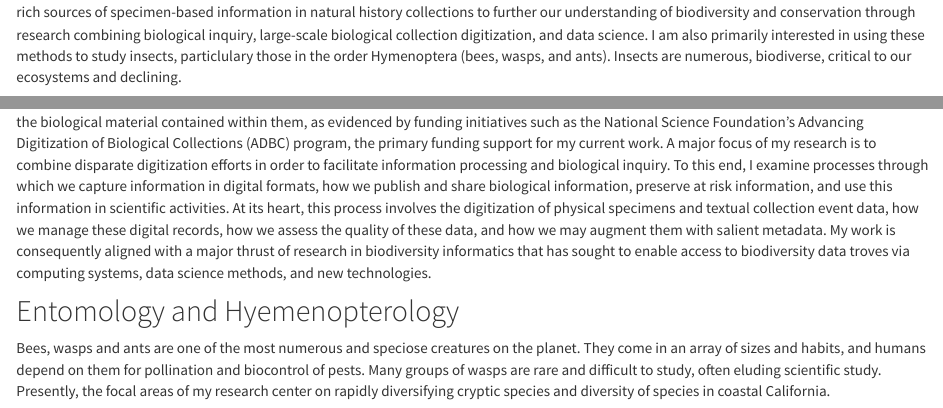
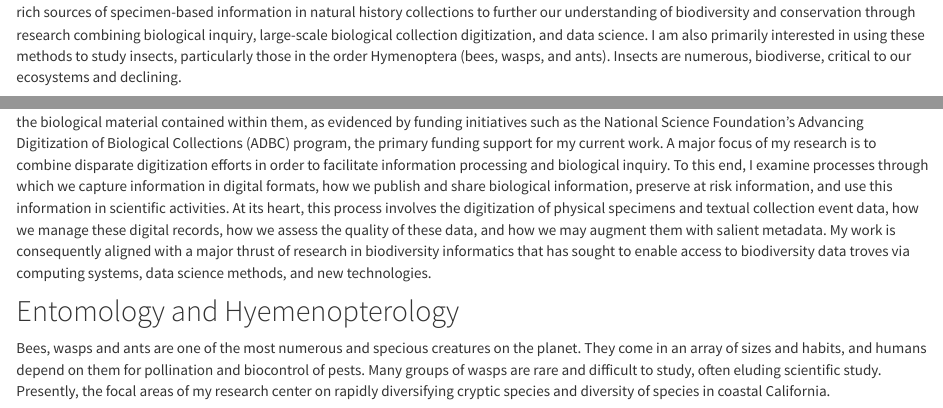
Before and after one commit to seltmann/begoniasociety, an R Markdown document (Research.Rmd): the page in a window 1100 px wide, from 180 px down, and a second part further down, joined at a grey line. Rendered offline with R 4.5, knitr and Pandoc, with nearby package versions; some code elsewhere in the file could not run offline.

Commit message:
correct spelling

````diff
--- a/Research.Rmd
+++ b/Research.Rmd
@@ -8,21 +8,16 @@ knitr::opts_chunk$set(echo = TRUE)
 ```
 
 <img align="right" src="https://seltmann.github.io/begoniasociety/images/Rplot01.png" width="300">
-My field of research, known as Biodiversity Informatics, aims to advance knowledge in biology and biodiversity by facilitating the digital capture, computational interpretation, and electronic dissemination of biological information. I draw on rich sources of specimen-based information in natural history collections to further our understanding of biodiversity and conservation through research combining biological inquiry, large-scale biological collection digitization, and data science. I am also primarily interested in using these methods to study insects, particlulary those in the order Hymenoptera (bees, wasps, and ants). Insects are numerous, biodiverse, critical to our ecosystems and declining.
+My field of research, known as Biodiversity Informatics, aims to advance knowledge in biology and biodiversity by facilitating the digital capture, computational interpretation, and electronic dissemination of biological information. I draw on rich sources of specimen-based information in natural history collections to further our understanding of biodiversity and conservation through research combining biological inquiry, large-scale biological collection digitization, and data science. I am also primarily interested in using these methods to study insects, particularly those in the order Hymenoptera (bees, wasps, and ants). Insects are numerous, biodiverse, critical to our ecosystems and declining.
 
 ## Biocollections
 
-
 Central to my research are natural history collections - massive sets of biological specimens that are housed in museums, tissue collections, herbaria, botanical gardens, and zoos, and that have been compiled over several centuries. Together, they constitute our biodiversity libraries. These collections have broad cultural significance, and more importantly, constitute enormous primary resources that support fundamental research in the biological sciences. <img align="left" src="https://seltmann.github.io/begoniasociety/research_files/figure-html/globi-1.png" width="400">These libraries of millions of biological specimens, ranging from preserved pollinating bees to dinosaur remnants, shed light on the past, and illuminate ways that the climate has changed, that species are lost, and how biological knowledge has evolved. They also constitute voucher repositories for specimens used in research and identification of organisms of all varieties.
-
 
 As informational resources, these collections hold tremendous value, but remain underused. There are presently large-scale initiatives to digitize the biological material contained within them, as evidenced by funding initiatives such as the National Science Foundation’s Advancing Digitization of Biological Collections (ADBC) program, the primary funding support for my current work. A major focus of my research is to combine disparate digitization efforts in order to facilitate information processing and biological inquiry. To this end, I examine processes through which we capture information in digital formats, how we publish and share biological information, preserve at risk information, and use this information in scientific activities. At its heart, this process involves the digitization of physical specimens and textual collection event data, how we manage these digital records, how we assess the quality of these data, and how we may augment them with salient metadata. My work is consequently aligned with a major thrust of research in biodiversity informatics that has sought to enable access to biodiversity data troves via computing systems, data science methods, and new technologies.
 
-
-
-
 ## Entomology and Hyemenopterology
-Bees, wasps and ants are one of the most numerous and speciose creatures on the planet. They come in an array of sizes and habits, and humans depend on them for pollination and biocontrol of pests. Many groups of wasps are rare and difficult to study, often eluding scientific study. Presently, the focal areas of my research center on rapidly diversifying cryptic species and diversity of species in coastal California.
+Bees, wasps and ants are one of the most numerous and specious creatures on the planet. They come in an array of sizes and habits, and humans depend on them for pollination and biocontrol of pests. Many groups of wasps are rare and difficult to study, often eluding scientific study. Presently, the focal areas of my research center on rapidly diversifying cryptic species and diversity of species in coastal California.
 
 <center>
 
````
